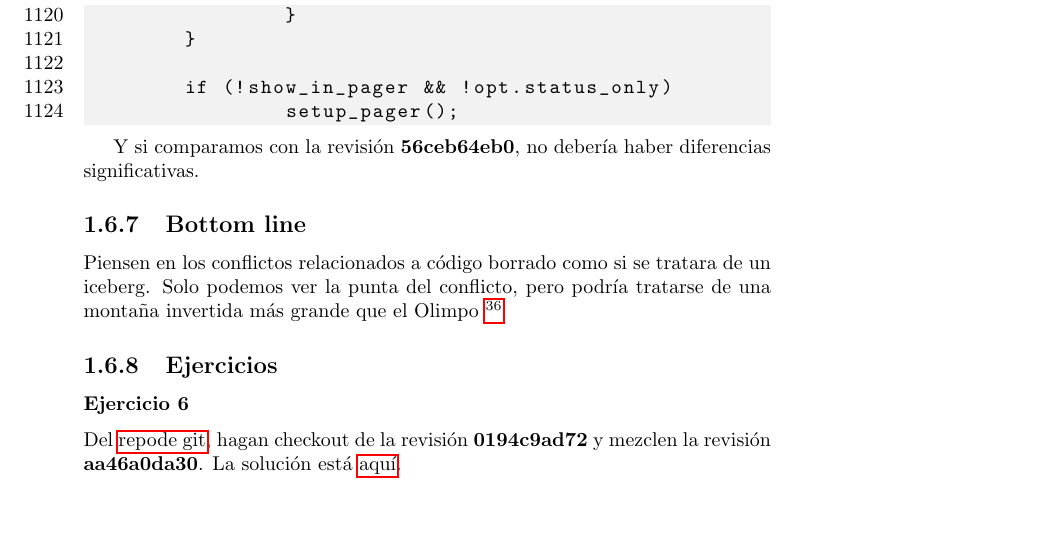
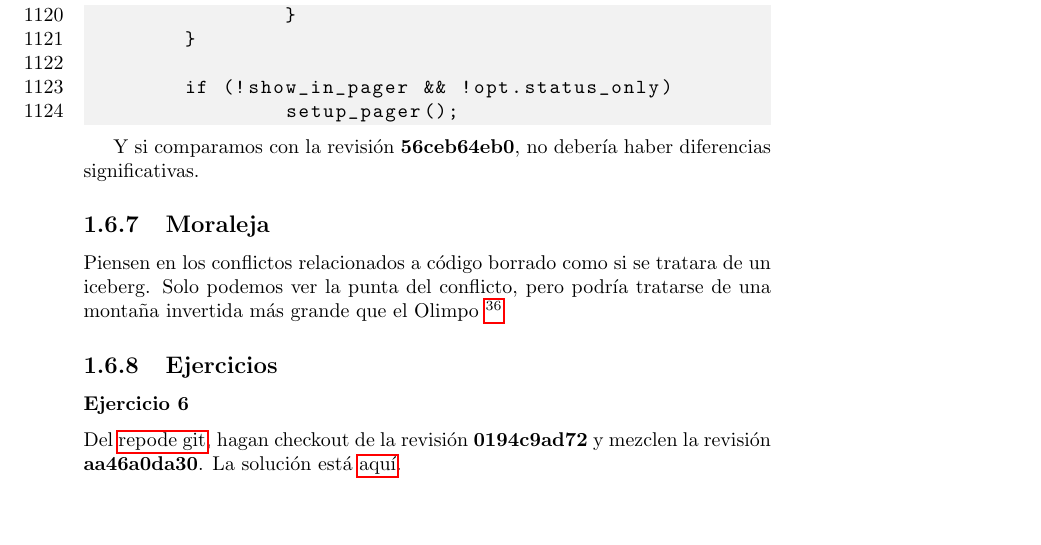
Before and after one commit to eantoranz/conflict_book, a LaTeX document (latex/conflicts_es.tex, which reads latex/01_06_deleted_code.tex): part of page 51 of 63, cut so that both start at the same text. Compiled offline with pdfLaTeX.

Commit message:
es: deleted code: translated a leftover

```diff
--- a/latex/01_06_deleted_code.tex
+++ b/latex/01_06_deleted_code.tex
@@ -485,7 +485,7 @@ Borramos el {\bf CB} por completo:
 
 Y si comparamos con la revisión {\bf 56ceb64eb0}, no debería haber diferencias significativas.
 
-\subsection{Bottom line}
+\subsection{Moraleja}
 Piensen en los conflictos relacionados a código borrado como si se tratara de un iceberg. Solo podemos ver la
 punta del conflicto, pero podría tratarse de una montaña invertida más grande que el Olimpo
 \footnote{... y me refiero al que está en \href{https://es.wikipedia.org/wiki/Monte_Olimpo_(Marte)}{Marte}, no al que está
```
